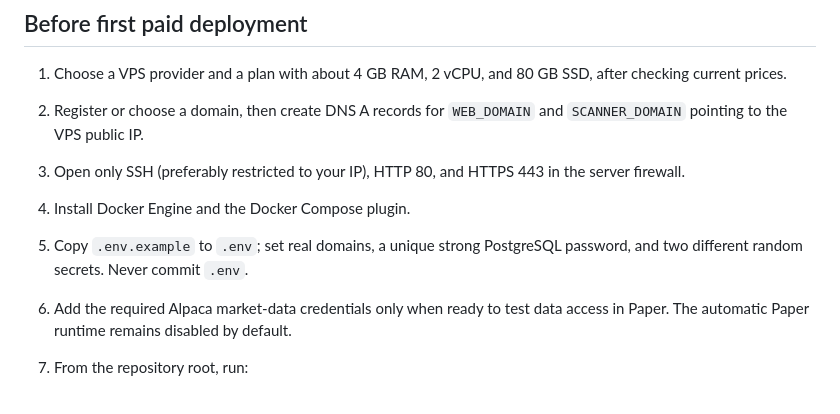
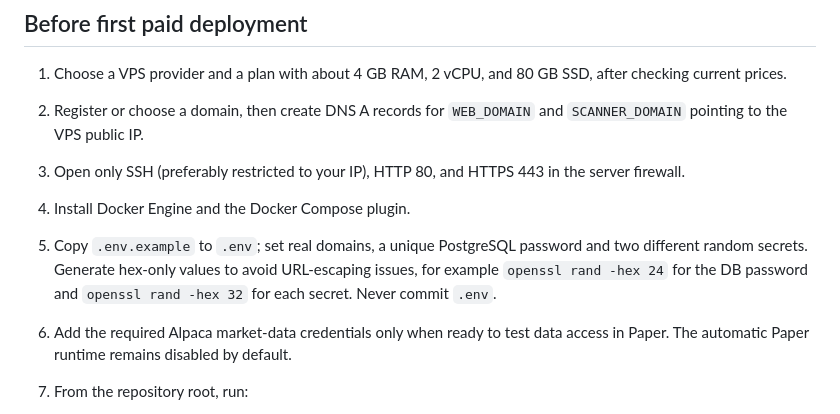
Before and after one commit to SalvajesPremarket/Panel-radares, a Markdown page: deploy/self-host/README.md, the part around the change. Rendered like a GitHub page.

Commit message:
Document safe secret generation for self-hosted deployment

```diff
--- a/deploy/self-host/README.md
+++ b/deploy/self-host/README.md
@@ -17,7 +17,7 @@ The app and scanner run as separate containers on one VPS. Only Caddy publishes
 2. Register or choose a domain, then create DNS A records for `WEB_DOMAIN` and `SCANNER_DOMAIN` pointing to the VPS public IP.
 3. Open only SSH (preferably restricted to your IP), HTTP 80, and HTTPS 443 in the server firewall.
 4. Install Docker Engine and the Docker Compose plugin.
-5. Copy `.env.example` to `.env`; set real domains, a unique strong PostgreSQL password, and two different random secrets. Never commit `.env`.
+5. Copy `.env.example` to `.env`; set real domains, a unique PostgreSQL password and two different random secrets. Generate hex-only values to avoid URL-escaping issues, for example `openssl rand -hex 24` for the DB password and `openssl rand -hex 32` for each secret. Never commit `.env`.
 6. Add the required Alpaca market-data credentials only when ready to test data access in Paper. The automatic Paper runtime remains disabled by default.
 7. From the repository root, run:
 
```
